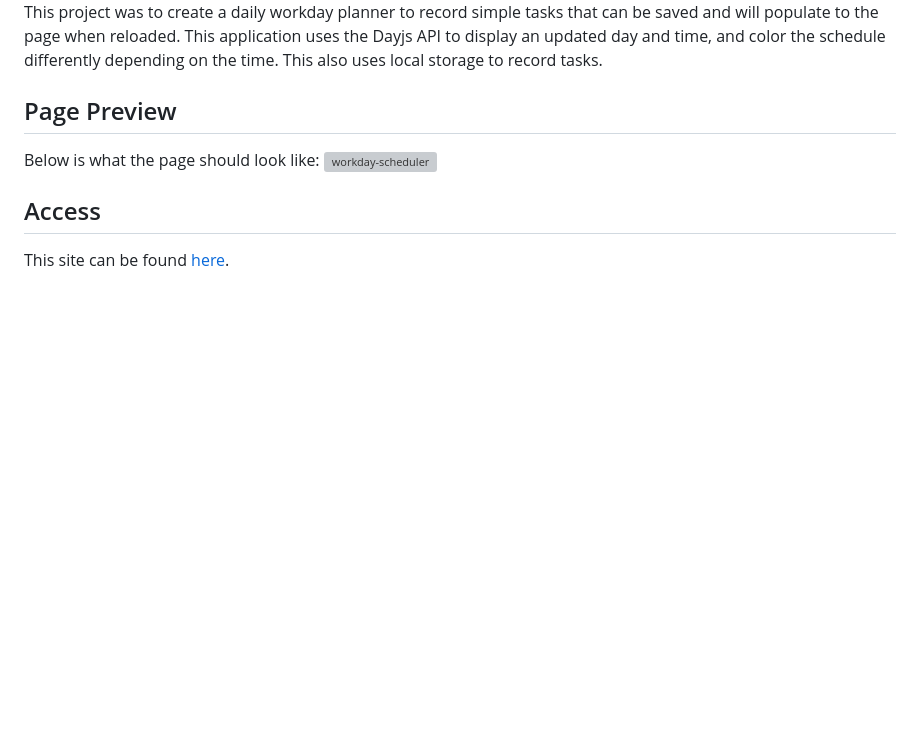
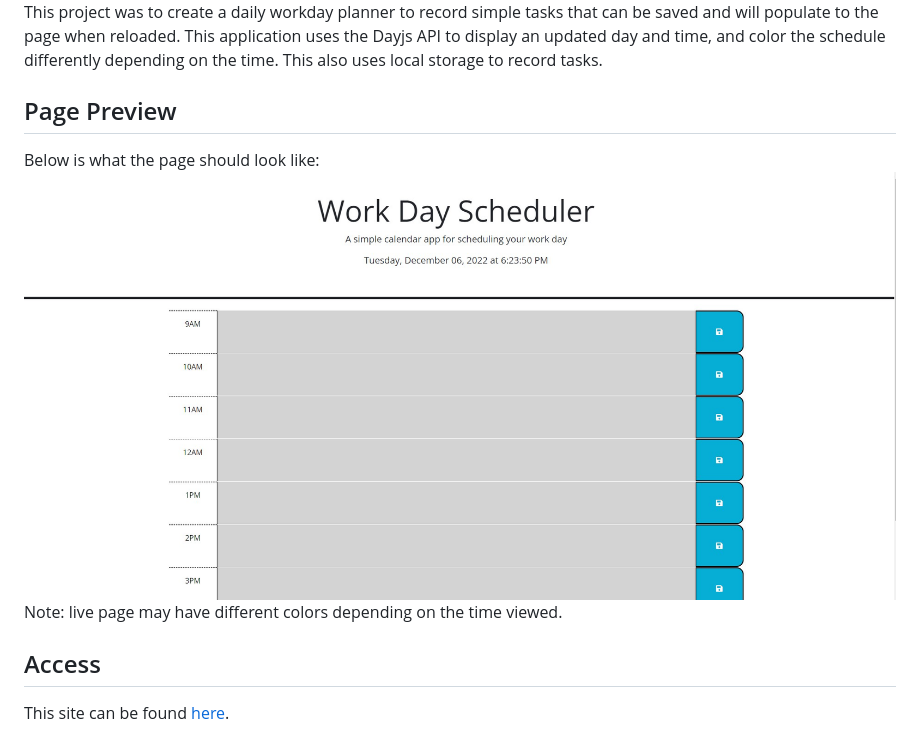
Before and after one commit to NoahCote10/work-schedule, a Markdown page: README.md, the part around the change printed below. Drawn GitHub-style; pictures changed too: assets/images/workday-scheduler-demo.jpg (added); blank space fills up the shorter version; grey boxes are pictures that could not be loaded.

Commit message:
completed README

```diff
--- a/README.md
+++ b/README.md
@@ -5,6 +5,7 @@ This project was to create a daily workday planner to record simple tasks that c
 
 ## Page Preview
 Below is what the page should look like:
-![workday-scheduler]()
+![workday-scheduler](./assets/images/workday-scheduler-demo.jpg)
+Note: live page may have different colors depending on the time viewed.
 
 ## Access
```
Also changed, not shown: other parts of README.md (+1 -1 lines).
